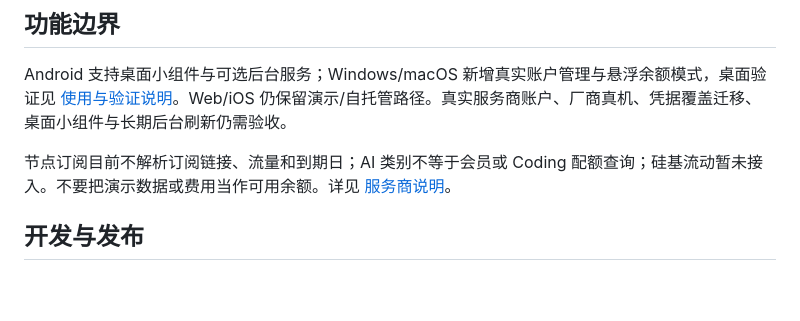
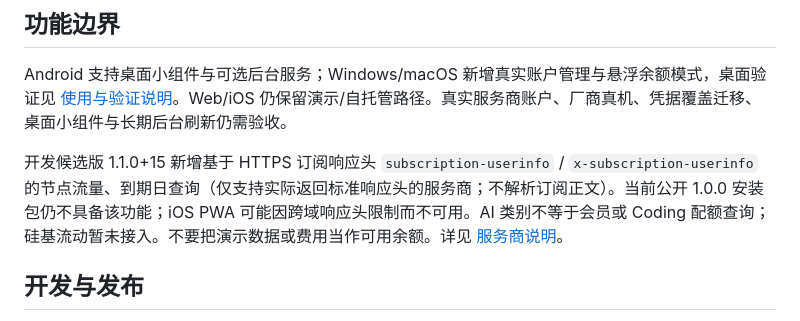
Before and after one commit to southkite2023/quota-hub, a Markdown page: README.md, the part around the change. Rendered like a GitHub page; blank space fills up the shorter version.

Commit message:
docs(nodes): document candidate release, provider limits and CORS

```diff
--- a/README.md
+++ b/README.md
@@ -18,7 +18,7 @@ Android / Windows / macOS 账户余额与费用查看工具：按账户独立查
 
 Android 支持桌面小组件与可选后台服务；Windows/macOS 新增真实账户管理与悬浮余额模式，桌面验证见 [使用与验证说明](docs/DESKTOP.md)。Web/iOS 仍保留演示/自托管路径。真实服务商账户、厂商真机、凭据覆盖迁移、桌面小组件与长期后台刷新仍需验收。
 
-节点订阅目前不解析订阅链接、流量和到期日；AI 类别不等于会员或 Coding 配额查询；硅基流动暂未接入。不要把演示数据或费用当作可用余额。详见 [服务商说明](docs/PROVIDERS.md)。
+开发候选版 1.1.0+15 新增基于 HTTPS 订阅响应头 `subscription-userinfo` / `x-subscription-userinfo` 的节点流量、到期日查询（仅支持实际返回标准响应头的服务商；不解析订阅正文）。当前公开 1.0.0 安装包仍不具备该功能；iOS PWA 可能因跨域响应头限制而不可用。AI 类别不等于会员或 Coding 配额查询；硅基流动暂未接入。不要把演示数据或费用当作可用余额。详见 [服务商说明](docs/PROVIDERS.md)。
 
 ## 开发与发布
 
```
